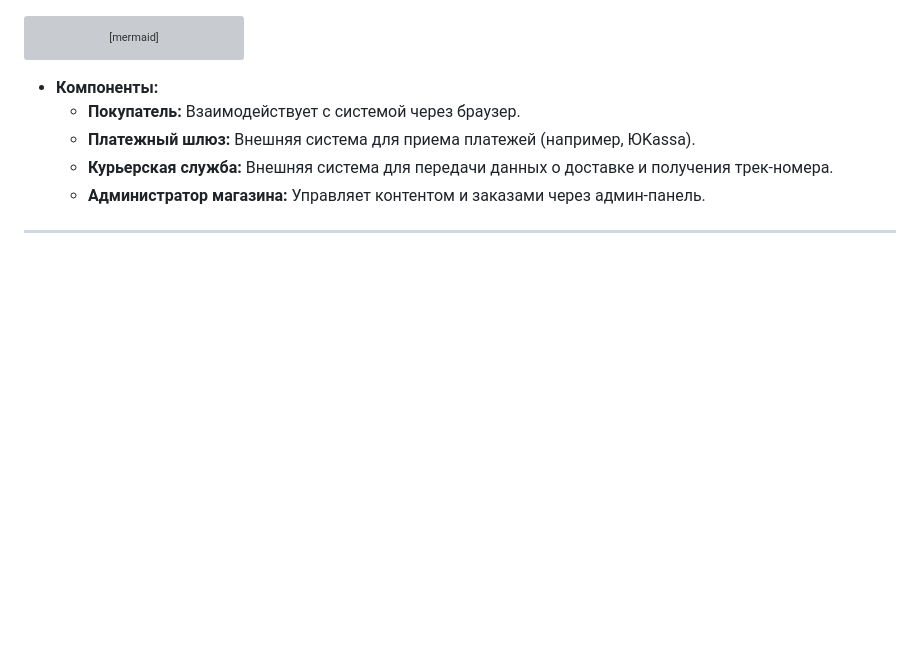
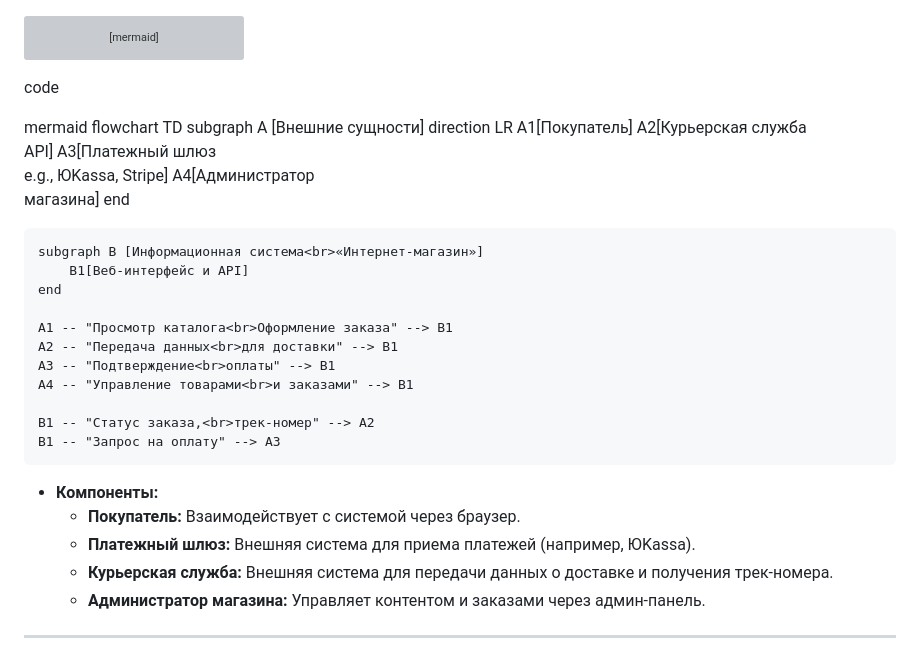
Before and after one commit to ValentiLo/UCHEBN05, a Markdown page: 4 Разработка модели архитектуры информационной системы.md, the part around the change. Drawn GitHub-style; blank space fills up the shorter version; grey boxes are pictures that could not be loaded.

````diff
--- a/4 Разработка модели архитектуры информационной системы.md
+++ b/4 Разработка модели архитектуры информационной системы.md
@@ -53,6 +53,29 @@ flowchart TD
     B1 -- "Статус заказа,<br>трек-номер" --> A2
     B1 -- "Запрос на оплату" --> A3
 ```
+code
+
+mermaid
+flowchart TD
+    subgraph A [Внешние сущности]
+        direction LR
+        A1[Покупатель]
+        A2[Курьерская служба<br>API]
+        A3[Платежный шлюз<br>e.g., ЮKassa, Stripe]
+        A4[Администратор<br>магазина]
+    end
+
+    subgraph B [Информационная система<br>«Интернет-магазин»]
+        B1[Веб-интерфейс и API]
+    end
+
+    A1 -- "Просмотр каталога<br>Оформление заказа" --> B1
+    A2 -- "Передача данных<br>для доставки" --> B1
+    A3 -- "Подтверждение<br>оплаты" --> B1
+    A4 -- "Управление товарами<br>и заказами" --> B1
+
+    B1 -- "Статус заказа,<br>трек-номер" --> A2
+    B1 -- "Запрос на оплату" --> A3
 
 *   **Компоненты:**
     *   **Покупатель:** Взаимодействует с системой через браузер.
````
